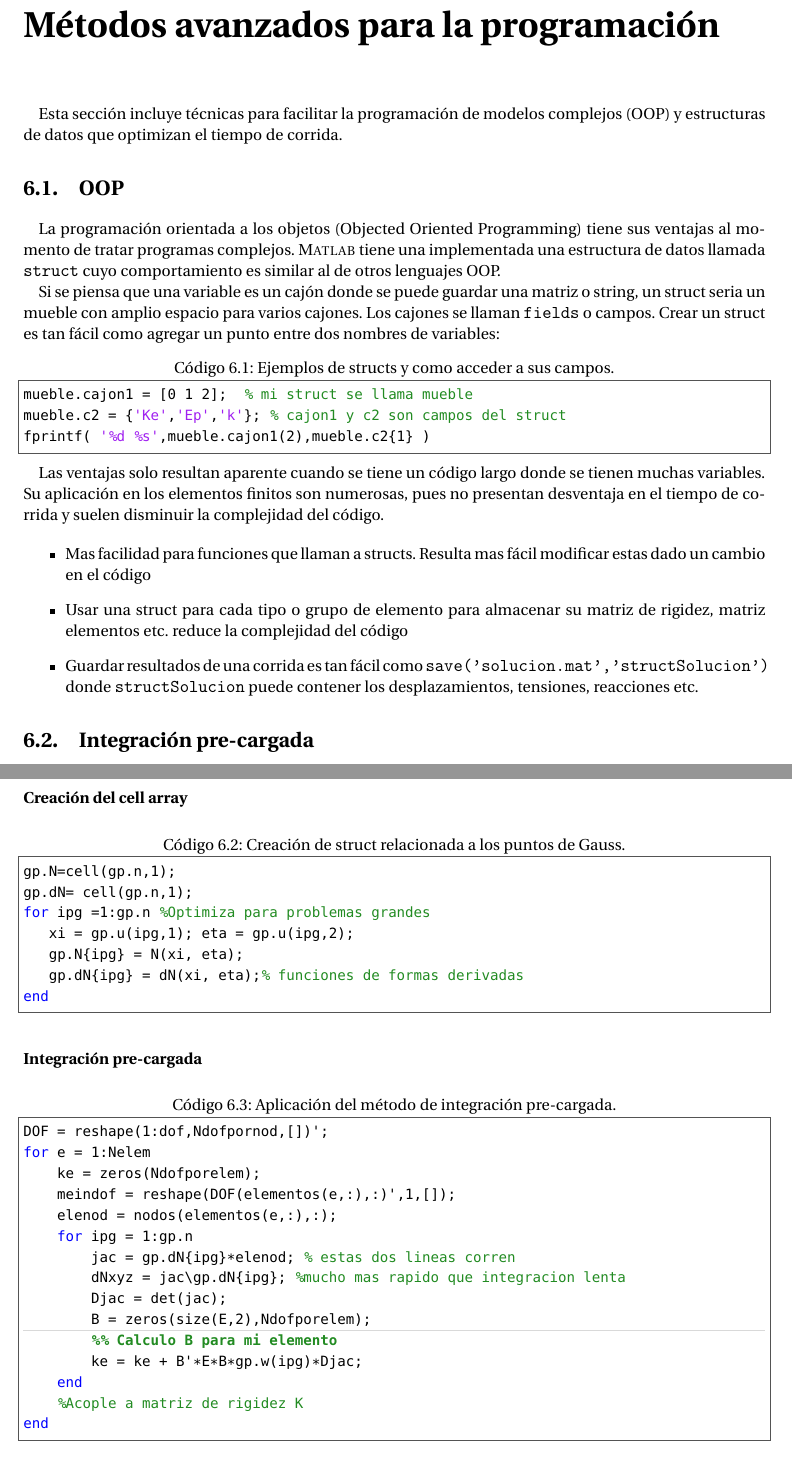
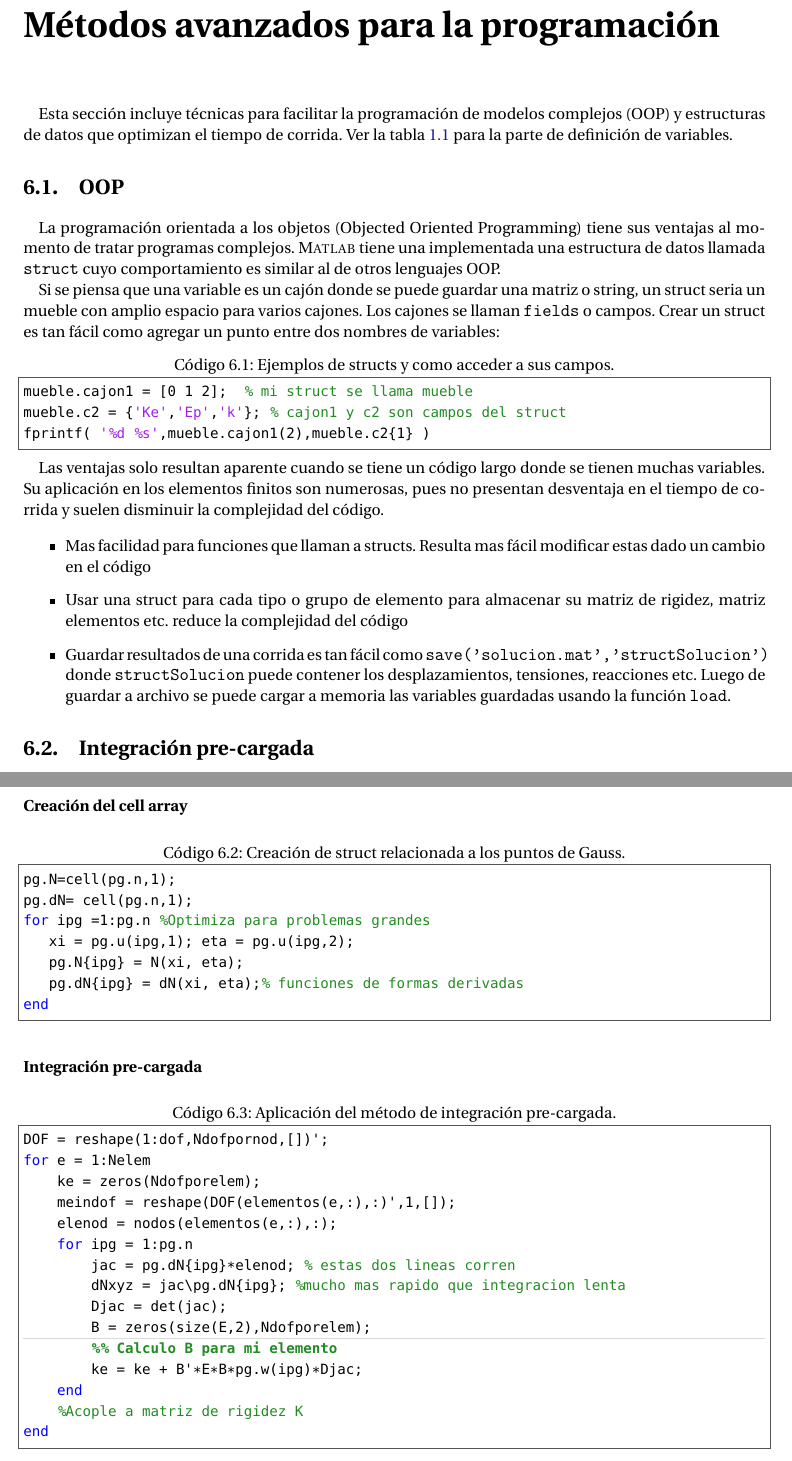
Before and after one commit to soypat/whittileaks, a LaTeX book (thefinitoskid/apuntefinitos.tex, which reads thefinitoskid/chapters/ch_advancedprog.tex): two parts of pages 32 and 33 of 43, joined at a grey line, cut so that both start at the same text. Compiled offline with pdfLaTeX.

Commit message:
fix finitos things

```diff
--- a/thefinitoskid/chapters/ch_advancedprog.tex
+++ b/thefinitoskid/chapters/ch_advancedprog.tex
@@ -3,7 +3,7 @@
 % !TeX spellcheck = es_ES
 
 \part{Métodos avanzados para la programación}
-Esta sección incluye técnicas para facilitar la programación de modelos complejos (OOP) y estructuras de datos que optimizan el tiempo de corrida.
+Esta sección incluye técnicas para facilitar la programación de modelos complejos (OOP) y estructuras de datos que optimizan el tiempo de corrida. Ver la tabla \ref{tab:VariableDefinitions} para la parte de definición de variables.
 
 \section{OOP}
 La programación orientada a los objetos (Objected Oriented Programming) tiene sus ventajas al momento de tratar programas complejos. \Matlab{} tiene una implementada una estructura de datos llamada \verb|struct| cuyo comportamiento es similar al de otros lenguajes OOP.
@@ -21,7 +21,7 @@ Las ventajas solo resultan aparente cuando se tiene un código largo donde se ti
 \begin{itemize}
 	\item Mas facilidad para funciones que llaman a structs. Resulta mas fácil modificar estas dado un cambio en el código
 	\item Usar una struct para cada tipo o grupo de elemento para almacenar su matriz de rigidez, matriz elementos etc. reduce la complejidad del código
-	\item Guardar resultados de una corrida es tan fácil como \verb|save('solucion.mat','structSolucion')| donde \verb|structSolucion| puede contener los desplazamientos, tensiones, reacciones etc.
+	\item Guardar resultados de una corrida es tan fácil como \verb|save('solucion.mat','structSolucion')| donde \verb|structSolucion| puede contener los desplazamientos, tensiones, reacciones etc. Luego de guardar a archivo se puede cargar a memoria las variables guardadas usando la función \verb|load|.
 \end{itemize}
 
 
@@ -38,12 +38,12 @@ No es necesario calcular las funciones de forma sobre los puntos gauss o nodos c
 
 \subsubsection*{Creación del cell array}
 \begin{lstlisting}[caption = {Creación de struct relacionada a los puntos de Gauss.}]
-gp.N=cell(gp.n,1);
-gp.dN= cell(gp.n,1);
-for ipg =1:gp.n %Optimiza para problemas grandes
-   xi = gp.u(ipg,1); eta = gp.u(ipg,2);
-   gp.N{ipg} = N(xi, eta);
-   gp.dN{ipg} = dN(xi, eta);% funciones de formas derivadas
+pg.N=cell(pg.n,1);
+pg.dN= cell(pg.n,1);
+for ipg =1:pg.n %Optimiza para problemas grandes
+   xi = pg.u(ipg,1); eta = pg.u(ipg,2);
+   pg.N{ipg} = N(xi, eta);
+   pg.dN{ipg} = dN(xi, eta);% funciones de formas derivadas
 end
 \end{lstlisting}
 
@@ -55,13 +55,13 @@ for e = 1:Nelem
     ke = zeros(Ndofporelem);
     meindof = reshape(DOF(elementos(e,:),:)',1,[]);
     elenod = nodos(elementos(e,:),:);
-    for ipg = 1:gp.n
-        jac = gp.dN{ipg}*elenod; % estas dos lineas corren
-        dNxyz = jac\gp.dN{ipg}; %mucho mas rapido que integracion lenta
+    for ipg = 1:pg.n
+        jac = pg.dN{ipg}*elenod; % estas dos lineas corren
+        dNxyz = jac\pg.dN{ipg}; %mucho mas rapido que integracion lenta
         Djac = det(jac);
         B = zeros(size(E,2),Ndofporelem);
         %% Calculo B para mi elemento
-        ke = ke + B'*E*B*gp.w(ipg)*Djac;
+        ke = ke + B'*E*B*pg.w(ipg)*Djac;
     end
     %Acople a matriz de rigidez K
 end
```
Also changed, not shown: thefinitoskid/chapters/ch_nonlinear.tex (+1 -1 lines), thefinitoskid/apuntefinitos.pdf, thefinitoskid/chapters/ch_advancedprog.tex (13 more changed lines).
